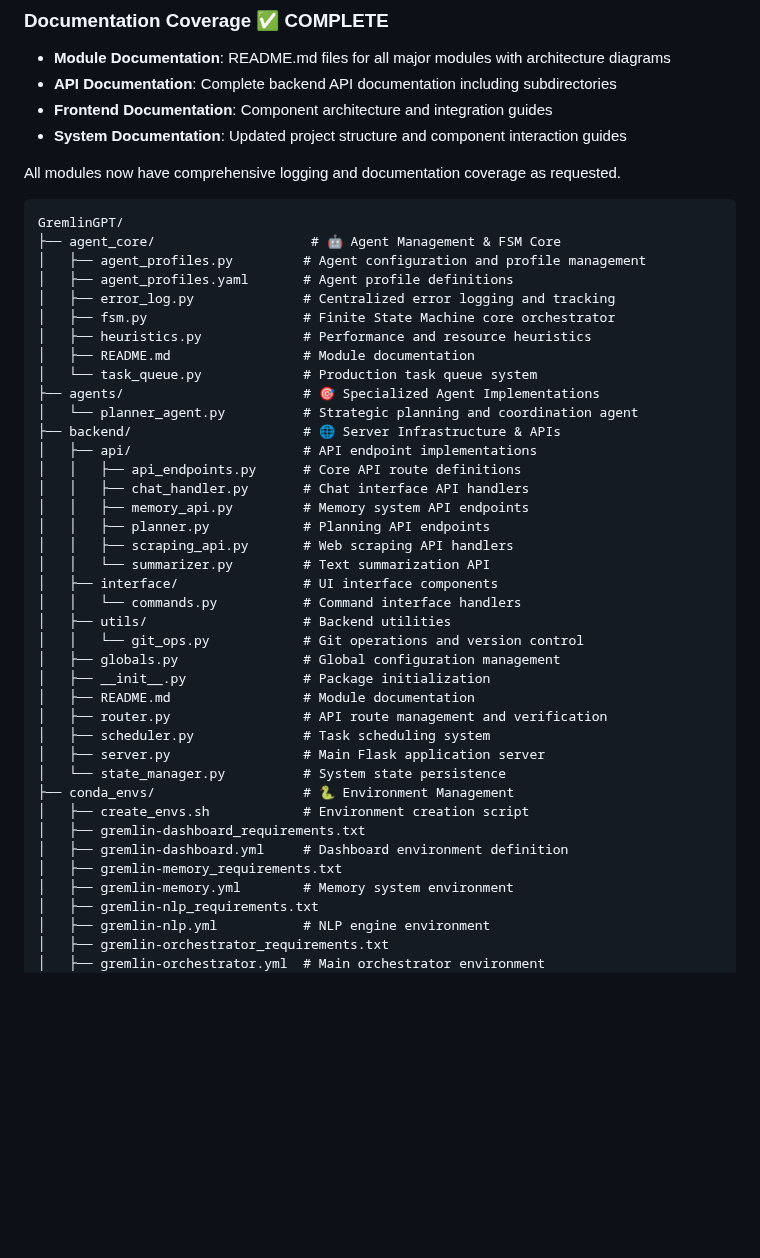
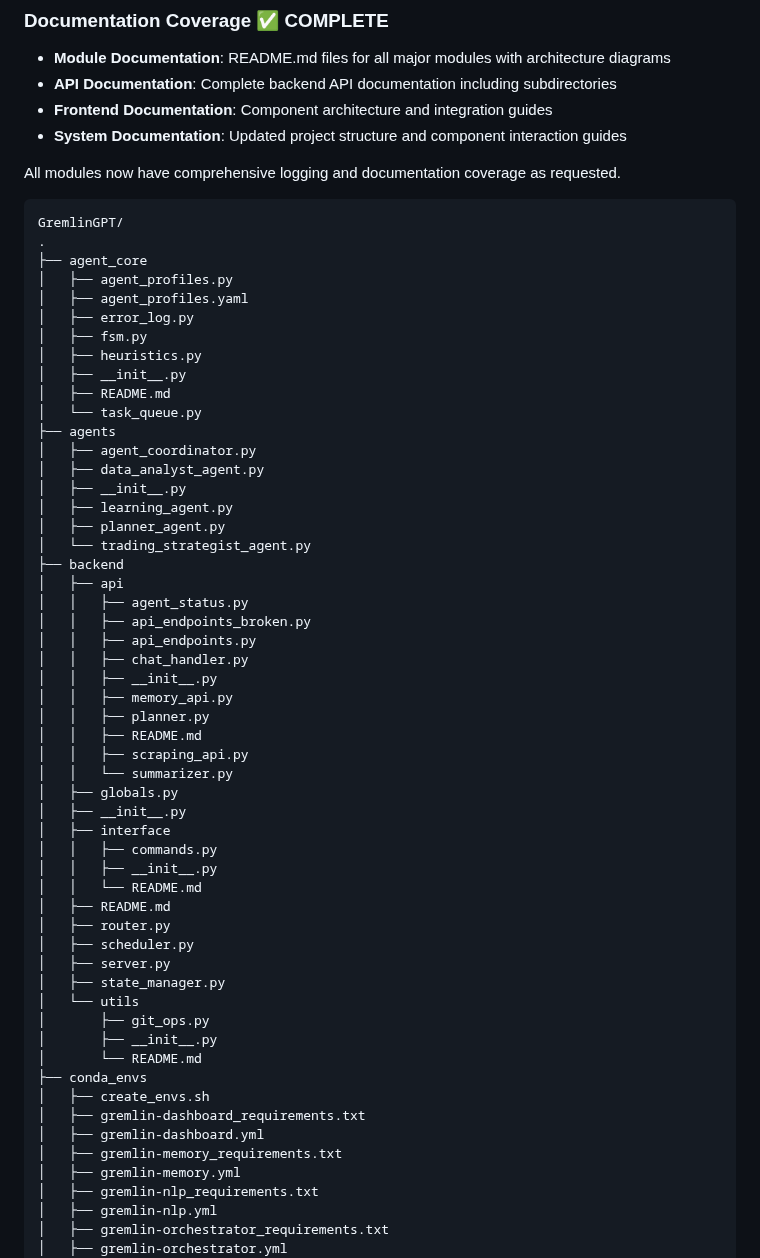
Before and after one commit to statikfintechllc/GremlinGPT, a Markdown page: docs/full_structure_tree.md, the part around one of its changes. Drawn GitHub-style; blank space fills up the shorter version.

Commit message:
Update full structure tree documentation to reflect current project organization and file structure
Signed-off-by: statikfintechllc <statiksmoktm@gmail.com>

````diff
--- a/docs/full_structure_tree.md
+++ b/docs/full_structure_tree.md
@@ -58,43 +58,58 @@ All modules now have comprehensive logging and documentation coverage as request
 
 ```
 GremlinGPT/
-├── agent_core/                    # 🤖 Agent Management & FSM Core
-│   ├── agent_profiles.py         # Agent configuration and profile management
-│   ├── agent_profiles.yaml       # Agent profile definitions
-│   ├── error_log.py              # Centralized error logging and tracking
-│   ├── fsm.py                    # Finite State Machine core orchestrator
-│   ├── heuristics.py             # Performance and resource heuristics
-│   ├── README.md                 # Module documentation
-│   └── task_queue.py             # Production task queue system
-├── agents/                       # 🎯 Specialized Agent Implementations
-│   └── planner_agent.py          # Strategic planning and coordination agent
-├── backend/                      # 🌐 Server Infrastructure & APIs
-│   ├── api/                      # API endpoint implementations
-│   │   ├── api_endpoints.py      # Core API route definitions
-│   │   ├── chat_handler.py       # Chat interface API handlers
-│   │   ├── memory_api.py         # Memory system API endpoints
-│   │   ├── planner.py            # Planning API endpoints
-│   │   ├── scraping_api.py       # Web scraping API handlers
-│   │   └── summarizer.py         # Text summarization API
-│   ├── interface/                # UI interface components
-│   │   └── commands.py           # Command interface handlers
-│   ├── utils/                    # Backend utilities
-│   │   └── git_ops.py            # Git operations and version control
-│   ├── globals.py                # Global configuration management
-│   ├── __init__.py               # Package initialization
-│   ├── README.md                 # Module documentation
-│   ├── router.py                 # API route management and verification
-│   ├── scheduler.py              # Task scheduling system
-│   ├── server.py                 # Main Flask application server
-│   └── state_manager.py          # System state persistence
-├── conda_envs/                   # 🐍 Environment Management
-│   ├── create_envs.sh            # Environment creation script
+.
+├── agent_core
+│   ├── agent_profiles.py
+│   ├── agent_profiles.yaml
+│   ├── error_log.py
+│   ├── fsm.py
+│   ├── heuristics.py
+│   ├── __init__.py
+│   ├── README.md
+│   └── task_queue.py
+├── agents
+│   ├── agent_coordinator.py
+│   ├── data_analyst_agent.py
+│   ├── __init__.py
+│   ├── learning_agent.py
+│   ├── planner_agent.py
+│   └── trading_strategist_agent.py
+├── backend
+│   ├── api
+│   │   ├── agent_status.py
+│   │   ├── api_endpoints_broken.py
+│   │   ├── api_endpoints.py
+│   │   ├── chat_handler.py
+│   │   ├── __init__.py
+│   │   ├── memory_api.py
+│   │   ├── planner.py
+│   │   ├── README.md
+│   │   ├── scraping_api.py
+│   │   └── summarizer.py
+│   ├── globals.py
+│   ├── __init__.py
+│   ├── interface
+│   │   ├── commands.py
+│   │   ├── __init__.py
+│   │   └── README.md
+│   ├── README.md
+│   ├── router.py
+│   ├── scheduler.py
+│   ├── server.py
+│   ├── state_manager.py
+│   └── utils
+│       ├── git_ops.py
+│       ├── __init__.py
+│       └── README.md
+├── conda_envs
+│   ├── create_envs.sh
 │   ├── gremlin-dashboard_requirements.txt
-│   ├── gremlin-dashboard.yml     # Dashboard environment definition
+│   ├── gremlin-dashboard.yml
 │   ├── gremlin-memory_requirements.txt
-│   ├── gremlin-memory.yml        # Memory system environment
+│   ├── gremlin-memory.yml
 │   ├── gremlin-nlp_requirements.txt
-│   ├── gremlin-nlp.yml           # NLP engine environment
+│   ├── gremlin-nlp.yml
 │   ├── gremlin-orchestrator_requirements.txt
-│   ├── gremlin-orchestrator.yml  # Main orchestrator environment
+│   ├── gremlin-orchestrator.yml
 │   ├── gremlin-scraper_requirements.txt
````
Also changed, not shown: other parts of docs/full_structure_tree.md (+387 -153 lines).
